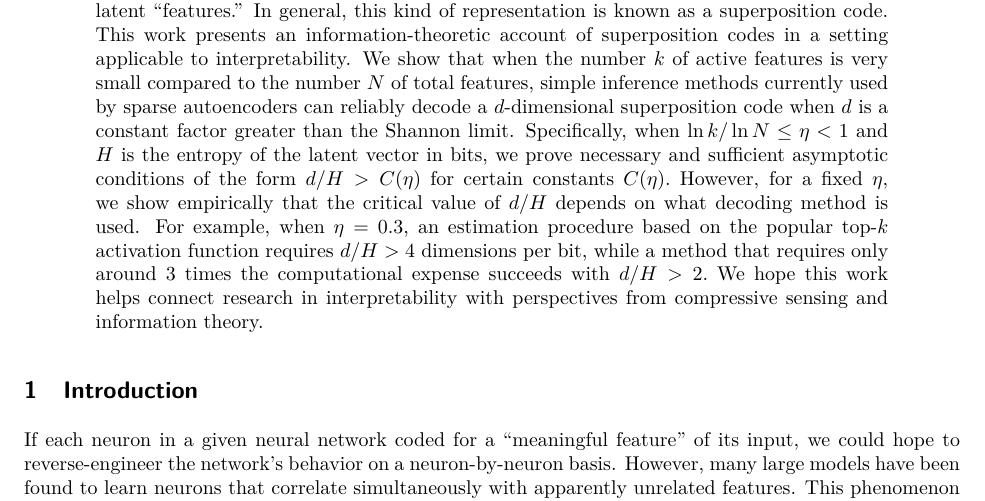
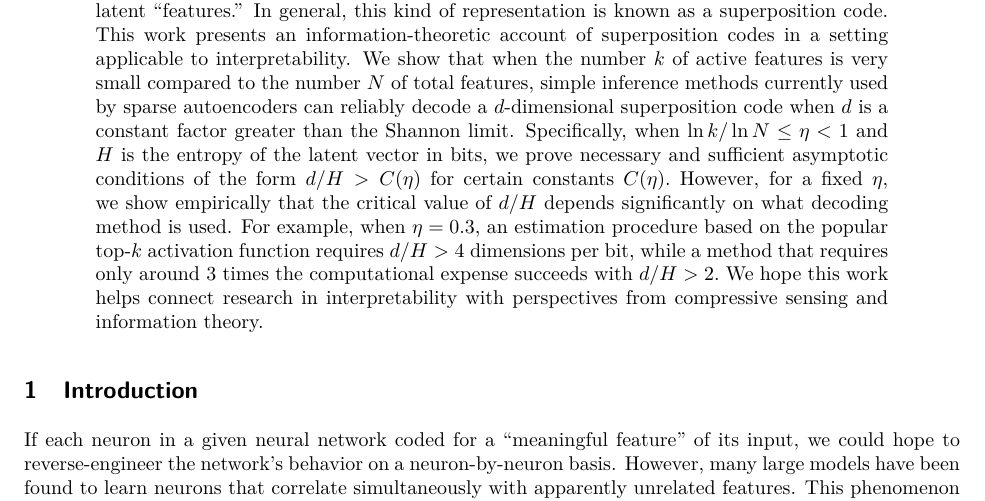
Before and after one commit to cgadski/bitrate_paper, a LaTeX paper (latex/main.tex, which reads latex/content/0_abstract.tex): part of page 1 of 28, cut so that both start at the same text. Compiled offline with pdfLaTeX.

Commit message:
word in abstract

```diff
--- a/latex/content/0_abstract.tex
+++ b/latex/content/0_abstract.tex
@@ -1,3 +1,3 @@
 \begin{abstract}
-Recent work in neural network interpretability has suggested that hidden activations of some deep models can be viewed as linear projections of much higher-dimensional vectors of sparse latent ``features.'' In general, this kind of representation is known as a superposition code. This work presents an information-theoretic account of superposition codes in a setting applicable to interpretability. We show that when the number $k$ of active features is very small compared to the number $N$ of total features, simple inference methods currently used by sparse autoencoders can reliably decode a $d$-dimensional superposition code when $d$ is a constant factor greater than the Shannon limit. Specifically, when $\ln k / \ln N \le \eta < 1$ and $H$ is the entropy of the latent vector in bits, we prove necessary and sufficient asymptotic conditions of the form $d / H > C(\eta)$ for certain constants $C(\eta).$ However, for a fixed $\eta,$ we show empirically that the critical value of $d/H$ depends on what decoding method is used. For example, when $\eta = 0.3$, an estimation procedure based on the popular top-$k$ activation function requires $d/H > 4$ dimensions per bit, while a method that requires only around $3$ times the computational expense succeeds with $d/H > 2.$ We hope this work helps connect research in interpretability with perspectives from compressive sensing and information theory.
+Recent work in neural network interpretability has suggested that hidden activations of some deep models can be viewed as linear projections of much higher-dimensional vectors of sparse latent ``features.'' In general, this kind of representation is known as a superposition code. This work presents an information-theoretic account of superposition codes in a setting applicable to interpretability. We show that when the number $k$ of active features is very small compared to the number $N$ of total features, simple inference methods currently used by sparse autoencoders can reliably decode a $d$-dimensional superposition code when $d$ is a constant factor greater than the Shannon limit. Specifically, when $\ln k / \ln N \le \eta < 1$ and $H$ is the entropy of the latent vector in bits, we prove necessary and sufficient asymptotic conditions of the form $d / H > C(\eta)$ for certain constants $C(\eta).$ However, for a fixed $\eta,$ we show empirically that the critical value of $d/H$ depends significantly on what decoding method is used. For example, when $\eta = 0.3$, an estimation procedure based on the popular top-$k$ activation function requires $d/H > 4$ dimensions per bit, while a method that requires only around $3$ times the computational expense succeeds with $d/H > 2.$ We hope this work helps connect research in interpretability with perspectives from compressive sensing and information theory.
 \end{abstract}
```
